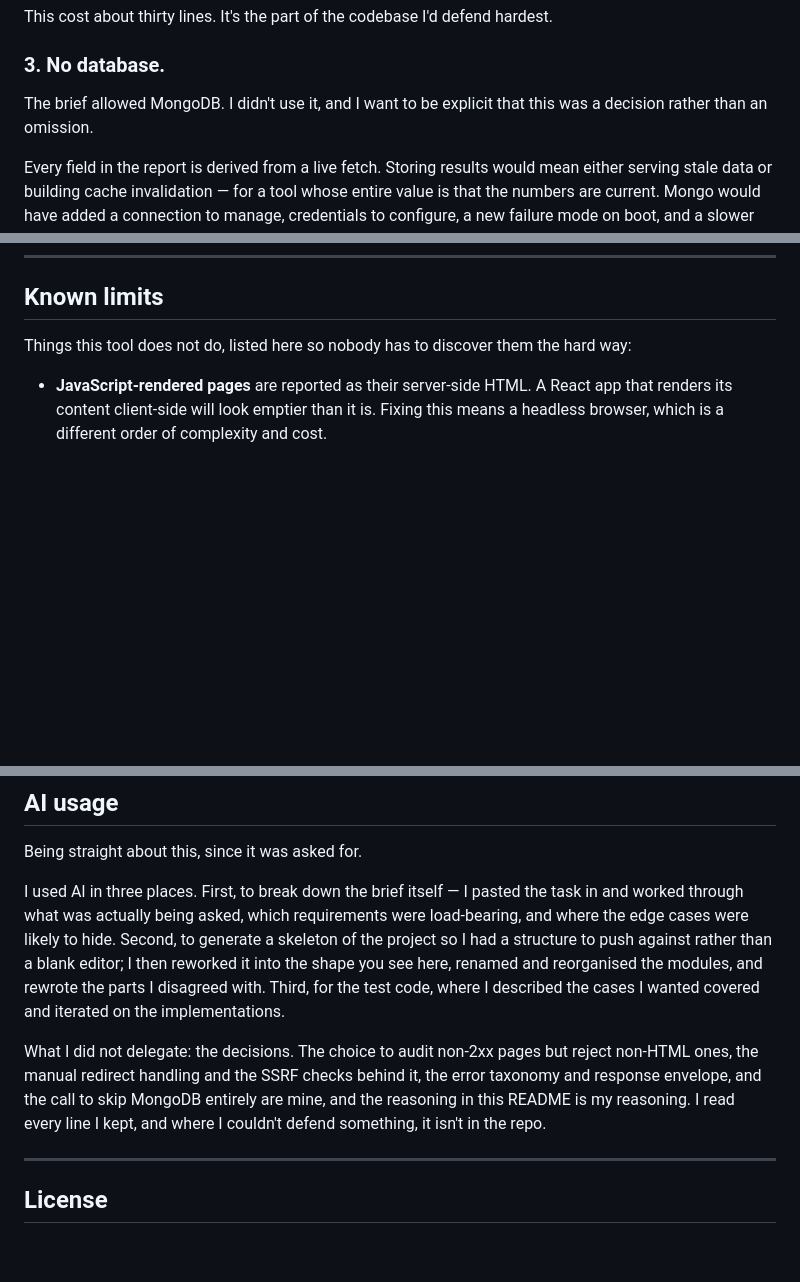
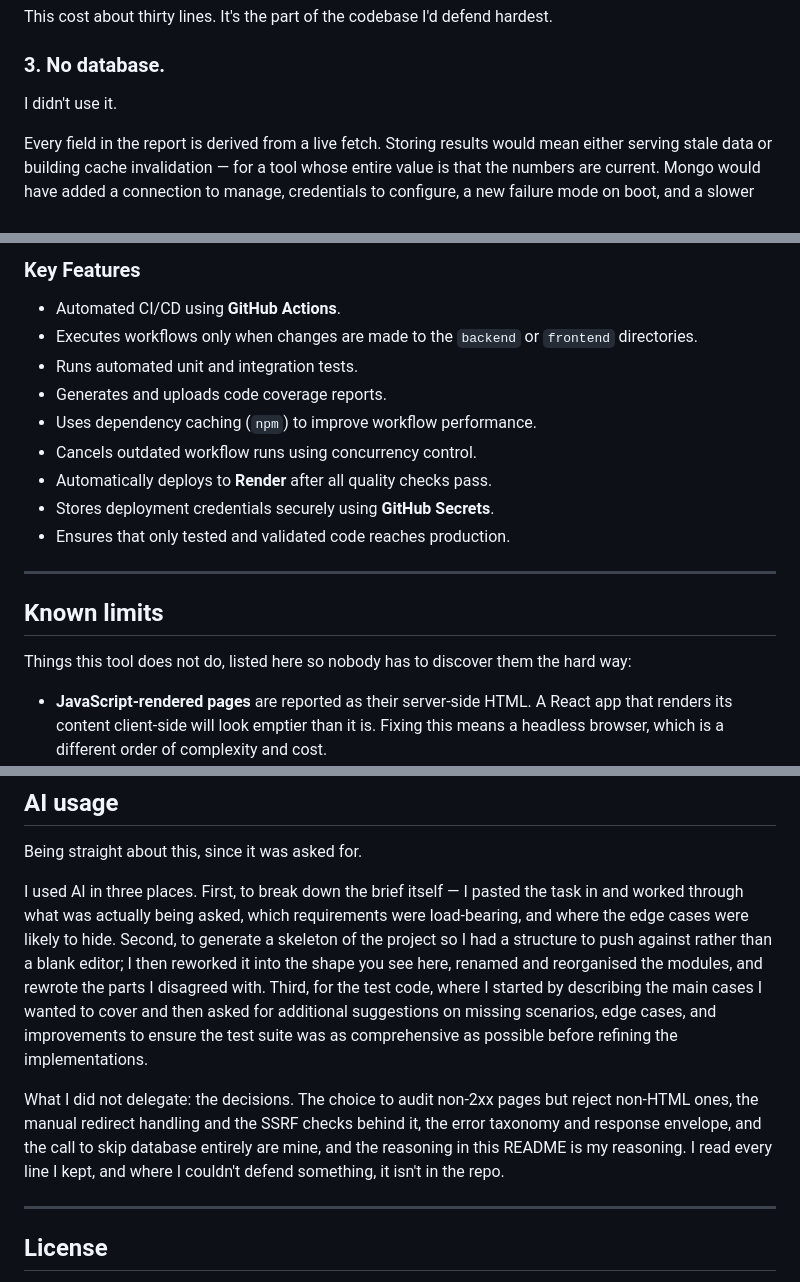
Before and after one commit to Adamkoda2306/Page-Pulse-Internship-Task, a Markdown page: README.md, 3 parts joined by grey strips. Rendered like a GitHub page; blank space fills up the shorter version.

```diff
--- a/README.md
+++ b/README.md
@@ -234,7 +234,7 @@ This cost about thirty lines. It's the part of the codebase I'd defend hardest.
 
 ### 3. No database.
 
-The brief allowed MongoDB. I didn't use it, and I want to be explicit that this was a decision rather than an omission.
+I didn't use it.
 
 Every field in the report is derived from a live fetch. Storing results would mean either serving stale data or building cache invalidation — for a tool whose entire value is that the numbers are current. Mongo would have added a connection to manage, credentials to configure, a new failure mode on boot, and a slower deploy, in exchange for nothing this feature needs.
 
@@ -274,3 +335,17 @@ Writing these found a real bug. `express.json({ limit: '10kb' })` throws a body-
+### Key Features
+
+- Automated CI/CD using **GitHub Actions**.
+- Executes workflows only when changes are made to the `backend` or `frontend` directories.
+- Runs automated unit and integration tests.
+- Generates and uploads code coverage reports.
+- Uses dependency caching (`npm`) to improve workflow performance.
+- Cancels outdated workflow runs using concurrency control.
+- Automatically deploys to **Render** after all quality checks pass.
+- Stores deployment credentials securely using **GitHub Secrets**.
+- Ensures that only tested and validated code reaches production.
+
+---
+
 ## Known limits
 
 Things this tool does not do, listed here so nobody has to discover them the hard way:
@@ -287,9 +362,9 @@ Things this tool does not do, listed here so nobody has to discover them the har
 
 Being straight about this, since it was asked for.
 
-I used AI in three places. First, to break down the brief itself — I pasted the task in and worked through what was actually being asked, which requirements were load-bearing, and where the edge cases were likely to hide. Second, to generate a skeleton of the project so I had a structure to push against rather than a blank editor; I then reworked it into the shape you see here, renamed and reorganised the modules, and rewrote the parts I disagreed with. Third, for the test code, where I described the cases I wanted covered and iterated on the implementations.
+I used AI in three places. First, to break down the brief itself — I pasted the task in and worked through what was actually being asked, which requirements were load-bearing, and where the edge cases were likely to hide. Second, to generate a skeleton of the project so I had a structure to push against rather than a blank editor; I then reworked it into the shape you see here, renamed and reorganised the modules, and rewrote the parts I disagreed with. Third, for the test code, where I started by describing the main cases I wanted to cover and then asked for additional suggestions on missing scenarios, edge cases, and improvements to ensure the test suite was as comprehensive as possible before refining the implementations.
 
-What I did not delegate: the decisions. The choice to audit non-2xx pages but reject non-HTML ones, the manual redirect handling and the SSRF checks behind it, the error taxonomy and response envelope, and the call to skip MongoDB entirely are mine, and the reasoning in this README is my reasoning. I read every line I kept, and where I couldn't defend something, it isn't in the repo.
+What I did not delegate: the decisions. The choice to audit non-2xx pages but reject non-HTML ones, the manual redirect handling and the SSRF checks behind it, the error taxonomy and response envelope, and the call to skip database entirely are mine, and the reasoning in this README is my reasoning. I read every line I kept, and where I couldn't defend something, it isn't in the repo.
 
 ---
 
```
Also changed, not shown: other parts of README.md (+62 -1 lines).
